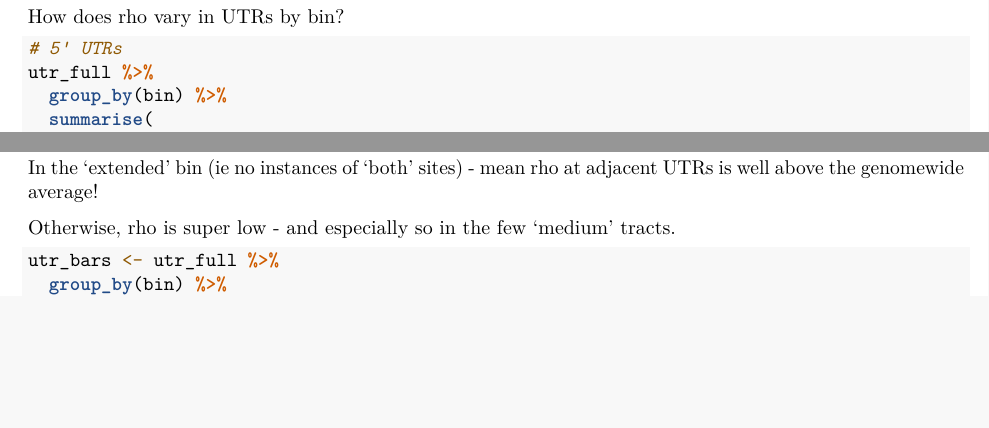
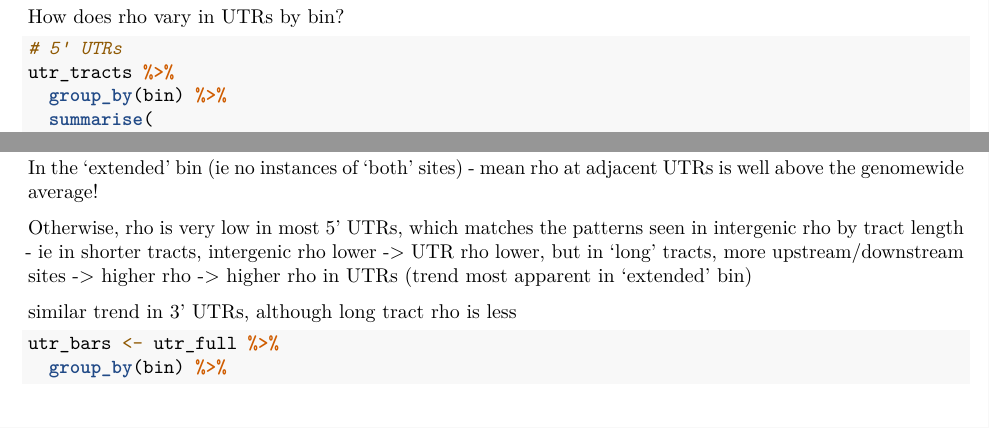
Before and after one commit to aays/reinhardtii-ld-rcmb, an R Markdown document (analysis/correlates/intergenic_tract_analysis.Rmd): two parts of page 5 of 7, joined at a grey line, cut so that both start at the same text, the shorter picture padded with empty space. Rendered offline with R 4.5, knitr and Pandoc, then LaTeX, with nearby package versions; some code elsewhere in the file could not run offline.

Commit message:
update intergenic tract analysis

````diff
--- a/analysis/correlates/intergenic_tract_analysis.Rmd
+++ b/analysis/correlates/intergenic_tract_analysis.Rmd
@@ -233,7 +233,7 @@ How does rho vary in UTRs by bin?
 
 ```{r}
 # 5' UTRs
-utr_full %>%
+utr_tracts %>%
   group_by(bin) %>%
   summarise(
     total_rho = sum(utr_rho_vals),
@@ -266,7 +266,11 @@ utr3_full %>%
 
 In the 'extended' bin (ie no instances of 'both' sites) - mean rho at adjacent UTRs is well above the genomewide average!
 
-Otherwise, rho is super low - and especially so in the few 'medium' tracts.
+Otherwise, rho is very low in most 5' UTRs, which matches the patterns seen in intergenic rho by tract length -
+ie in shorter tracts, intergenic rho lower -> UTR rho lower, but in 'long' tracts, more upstream/downstream sites ->
+higher rho -> higher rho in UTRs (trend most apparent in 'extended' bin)
+
+similar trend in 3' UTRs, although long tract rho is less
 
 ```{r}
 utr_bars <- utr_full %>%
````
